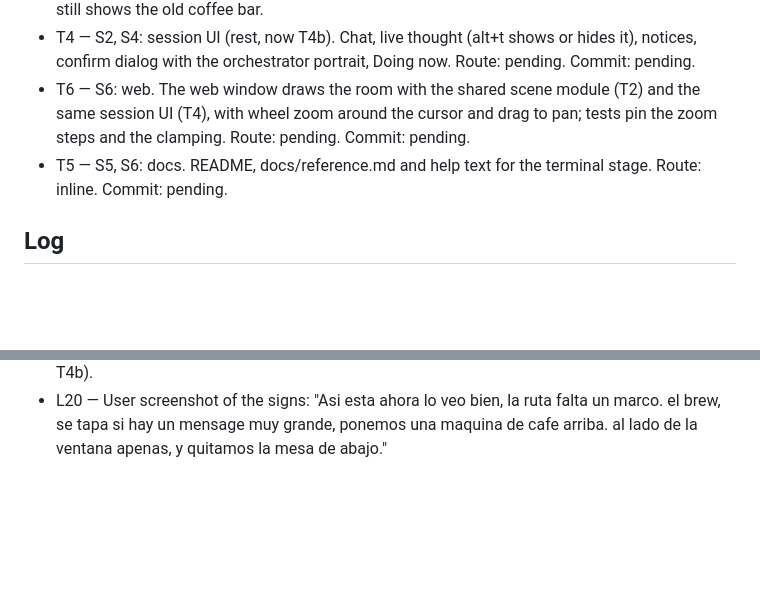
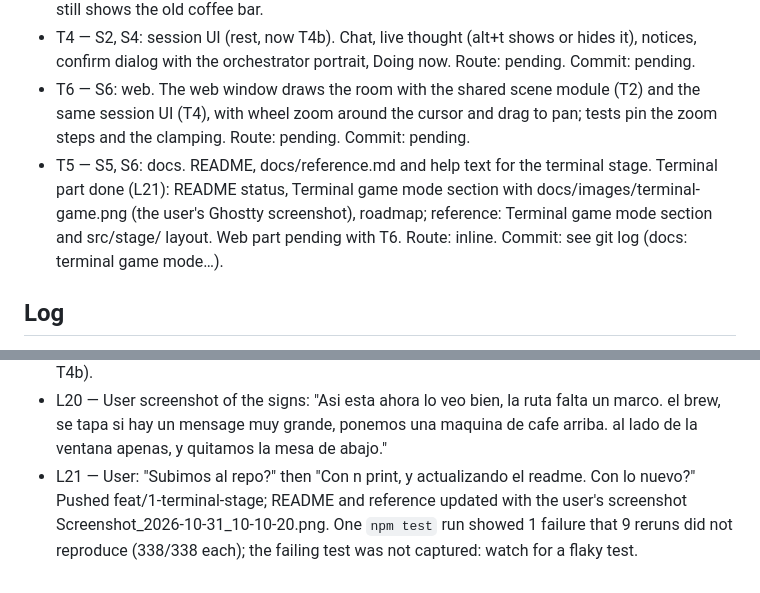
Before and after one commit to maiconcrespo/gentle-reef, a Markdown page: odd/tasks/terminal-stage.md, 2 parts joined by grey strips. GitHub-like rendering; blank space fills up the shorter version.

Commit message:
docs(odd): record the docs update and push

```diff
--- a/odd/tasks/terminal-stage.md
+++ b/odd/tasks/terminal-stage.md
@@ -24,7 +24,7 @@ Branch: feat/1-terminal-stage (from design/1-gentle-hq). Design: design/reef-que
 - T4f — S2 (L19): status inside the scene. Signs drawn as text cells over the room image (z-index below backgrounds): project and branch above the chalkboard, `BREW nn%` on the coffee bar, a pink `✿ GENTLE HQ` plaque under the door. The HUD row goes away; the keys move to the CHAT frame's bottom border. sceneSigns() places them on the room image's cell grid; the branch is read with git every 5 s at most. Route: inline. Commit: a64bdf9. Tests: `npm test` 337/337; harness at 200x40: project and branch on row 0, BREW on row 31, the plaque on row 35. Verified by the user in Ghostty (L20). Follow-up from L20: framed project sign (text row + bottom border), coffee corner by the window (pot gauge and steam move there, BREW sign under it), bottom-left coffee bar removed, ODD marks lower on the board. Commit: 6143a2c. Tests: `npm test` 338/338. Pending: the user's look in Ghostty. Note: design/reef-quest/02-gentle-hq.html still shows the old coffee bar.
 - T4 — S2, S4: session UI (rest, now T4b). Chat, live thought (alt+t shows or hides it), notices, confirm dialog with the orchestrator portrait, Doing now. Route: pending. Commit: pending.
 - T6 — S6: web. The web window draws the room with the shared scene module (T2) and the same session UI (T4), with wheel zoom around the cursor and drag to pan; tests pin the zoom steps and the clamping. Route: pending. Commit: pending.
-- T5 — S5, S6: docs. README, docs/reference.md and help text for the terminal stage. Route: inline. Commit: pending.
+- T5 — S5, S6: docs. README, docs/reference.md and help text for the terminal stage. Terminal part done (L21): README status, Terminal game mode section with docs/images/terminal-game.png (the user's Ghostty screenshot), roadmap; reference: Terminal game mode section and src/stage/ layout. Web part pending with T6. Route: inline. Commit: see git log (docs: terminal game mode…).
 
 ## Log
 - L1 — User: "empecemos con el modo terminal? que diseno quedamos?"
@@ -47,3 +47,4 @@ Branch: feat/1-terminal-stage (from design/1-gentle-hq). Design: design/reef-que
 - L18 — Assistant explained the dialog's ▶ is display only and Pi's selector takes the keys. User: "Si lo quiero, El selector ahi seria lo ideal para las respuestas. Tenemos que hacerlo totalmente imersivo." Added T4e: the dialog becomes the selector for single-select questions.
 - L19 — User (screenshot: Other… editor open under the scene, a "Warning: Claude rate limit warning: 78% used (seven_day)" line in Pi's chat): "estos Warning podria salir en alun recuadro, aviso?  El selector funciona,  Me falta la ruta con la ramaa y el nombre del proyecto en alguna parte de la escena tambien, el Gentle HQ que sea rosa . y el Brew con % visible, Podemos pasar esta info a la cafetera abajo el contexto Gentle HQ en la paquita abajo de la puerta, y el nombre del proyecto o directoro  encima de la prizarra? Que opinas?" Finding: the warning comes from pi-claude-bridge calling ui.notify; Pi emits no event for another extension's notify (interactive-mode showExtensionNotify), so capturing it means wrapping the shared ui.notify (best effort, T4b).
 - L20 — User screenshot of the signs: "Asi esta ahora lo veo bien, la ruta falta un marco. el brew, se tapa si hay un mensage muy grande, ponemos una maquina de cafe arriba. al lado de la ventana  apenas, y quitamos la mesa de abajo."
+- L21 — User: "Subimos al repo?" then "Con n print, y actualizando el readme. Con lo nuevo?" Pushed feat/1-terminal-stage; README and reference updated with the user's screenshot Screenshot_2026-10-31_10-10-20.png. One `npm test` run showed 1 failure that 9 reruns did not reproduce (338/338 each); the failing test was not captured: watch for a flaky test.
```
